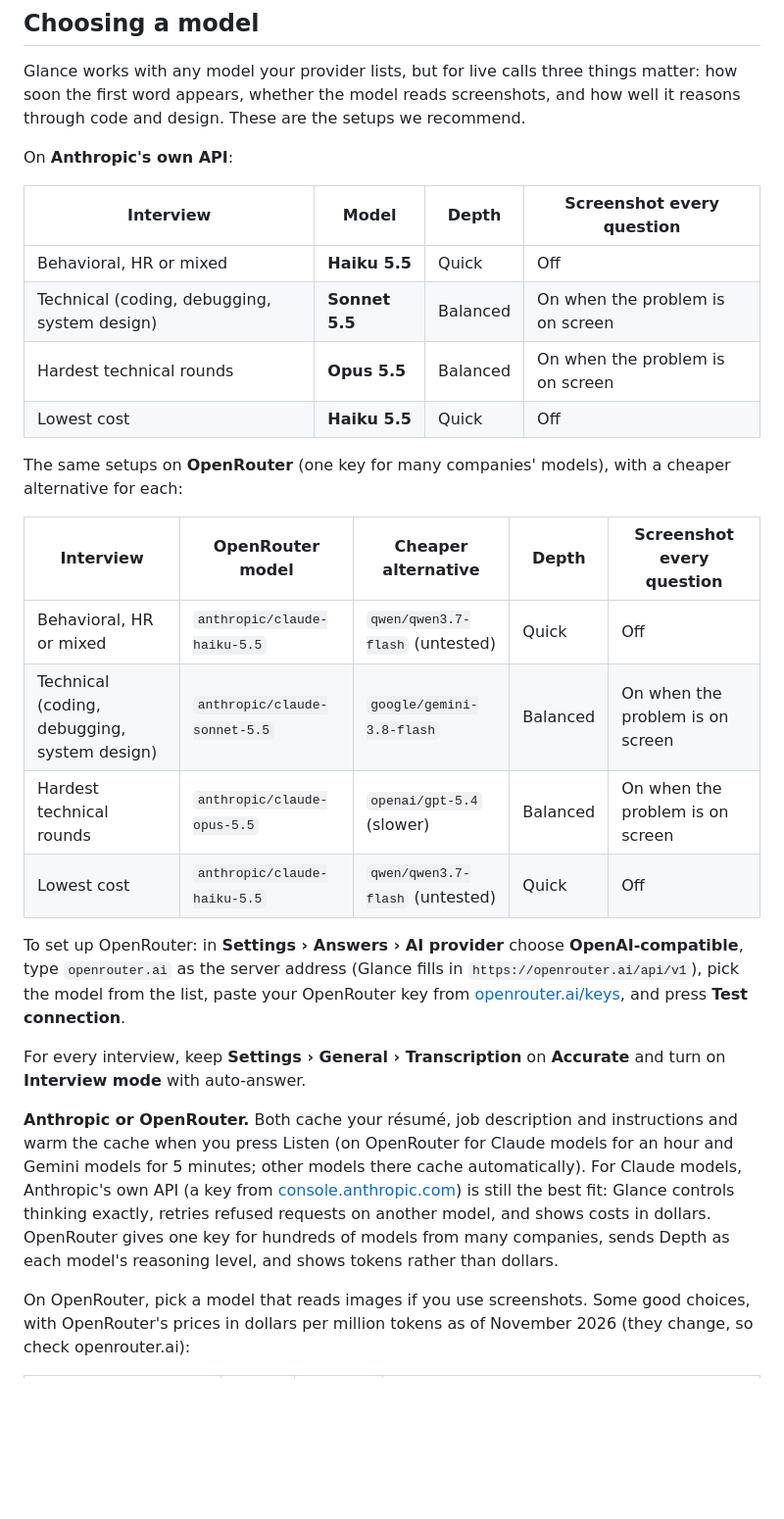
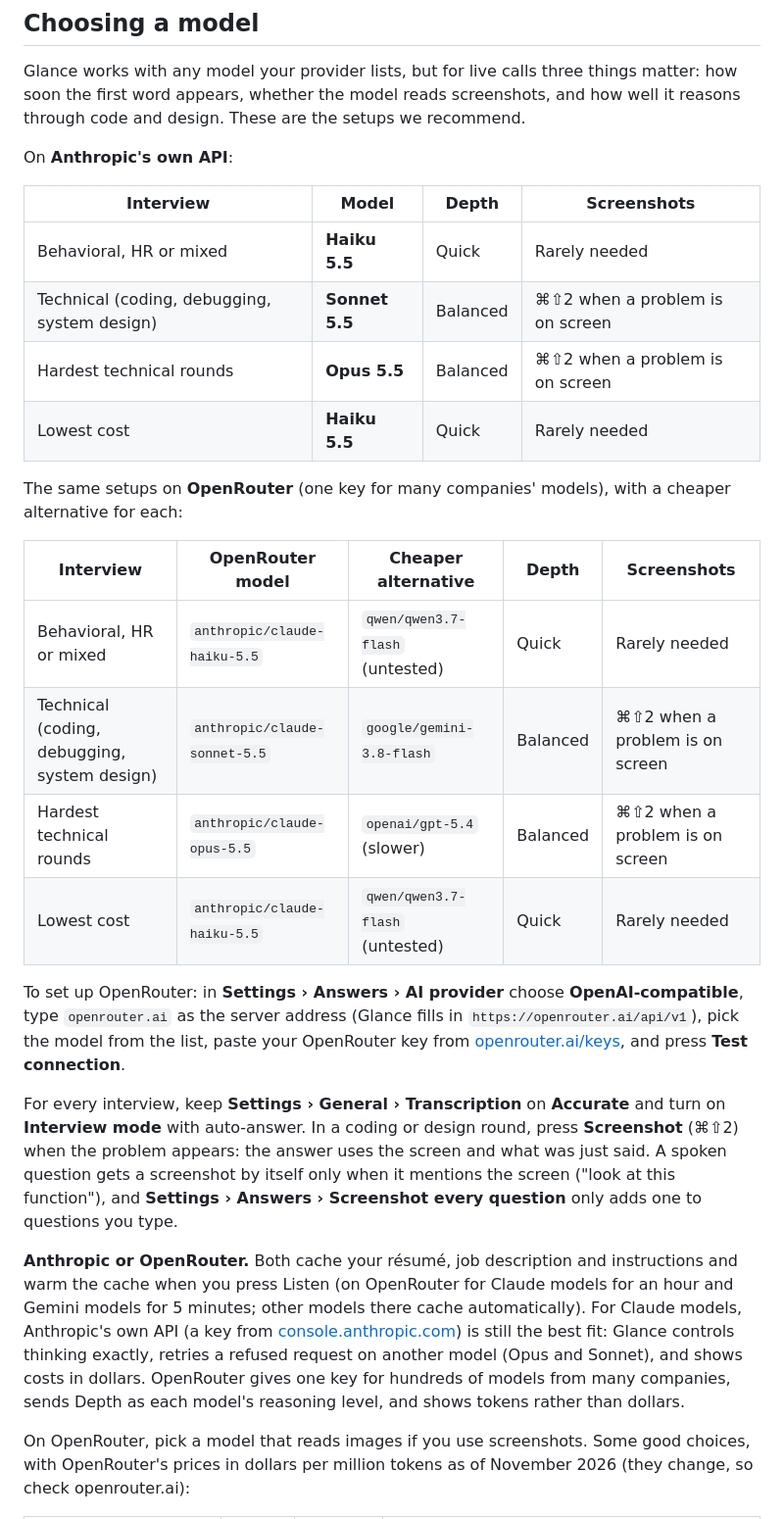
Before and after one commit to Jchinonso/glance, a Markdown page: README.md, the part around the change. Shown at 98% size. GitHub-like rendering; blank space fills up the shorter version.

Commit message:
README: screenshot advice and refusal retry scope
- Setup tables: a Screenshots column (press ⌘⇧2 when a problem is on
  screen) replaces "Screenshot every question", which only applies to
  typed questions; a note explains when spoken questions get the screen.
- Retrying a refused request on another model applies to Opus and
  Sonnet only.

```diff
--- a/README.md
+++ b/README.md
@@ -160,27 +160,27 @@ Glance works with any model your provider lists, but for live calls three things
 
 On **Anthropic's own API**:
 
-| Interview | Model | Depth | Screenshot every question |
+| Interview | Model | Depth | Screenshots |
 | --- | --- | --- | --- |
-| Behavioral, HR or mixed | **Haiku 5.5** | Quick | Off |
-| Technical (coding, debugging, system design) | **Sonnet 5.5** | Balanced | On when the problem is on screen |
-| Hardest technical rounds | **Opus 5.5** | Balanced | On when the problem is on screen |
-| Lowest cost | **Haiku 5.5** | Quick | Off |
+| Behavioral, HR or mixed | **Haiku 5.5** | Quick | Rarely needed |
+| Technical (coding, debugging, system design) | **Sonnet 5.5** | Balanced | ⌘⇧2 when a problem is on screen |
+| Hardest technical rounds | **Opus 5.5** | Balanced | ⌘⇧2 when a problem is on screen |
+| Lowest cost | **Haiku 5.5** | Quick | Rarely needed |
 
 The same setups on **OpenRouter** (one key for many companies' models), with a cheaper alternative for each:
 
-| Interview | OpenRouter model | Cheaper alternative | Depth | Screenshot every question |
+| Interview | OpenRouter model | Cheaper alternative | Depth | Screenshots |
 | --- | --- | --- | --- | --- |
-| Behavioral, HR or mixed | `anthropic/claude-haiku-5.5` | `qwen/qwen3.7-flash` (untested) | Quick | Off |
-| Technical (coding, debugging, system design) | `anthropic/claude-sonnet-5.5` | `google/gemini-3.8-flash` | Balanced | On when the problem is on screen |
-| Hardest technical rounds | `anthropic/claude-opus-5.5` | `openai/gpt-5.4` (slower) | Balanced | On when the problem is on screen |
-| Lowest cost | `anthropic/claude-haiku-5.5` | `qwen/qwen3.7-flash` (untested) | Quick | Off |
+| Behavioral, HR or mixed | `anthropic/claude-haiku-5.5` | `qwen/qwen3.7-flash` (untested) | Quick | Rarely needed |
+| Technical (coding, debugging, system design) | `anthropic/claude-sonnet-5.5` | `google/gemini-3.8-flash` | Balanced | ⌘⇧2 when a problem is on screen |
+| Hardest technical rounds | `anthropic/claude-opus-5.5` | `openai/gpt-5.4` (slower) | Balanced | ⌘⇧2 when a problem is on screen |
+| Lowest cost | `anthropic/claude-haiku-5.5` | `qwen/qwen3.7-flash` (untested) | Quick | Rarely needed |
 
 To set up OpenRouter: in **Settings › Answers › AI provider** choose **OpenAI-compatible**, type `openrouter.ai` as the server address (Glance fills in `https://openrouter.ai/api/v1`), pick the model from the list, paste your OpenRouter key from [openrouter.ai/keys](https://openrouter.ai/keys), and press **Test connection**.
 
-For every interview, keep **Settings › General › Transcription** on **Accurate** and turn on **Interview mode** with auto-answer.
+For every interview, keep **Settings › General › Transcription** on **Accurate** and turn on **Interview mode** with auto-answer. In a coding or design round, press **Screenshot** (⌘⇧2) when the problem appears: the answer uses the screen and what was just said. A spoken question gets a screenshot by itself only when it mentions the screen ("look at this function"), and **Settings › Answers › Screenshot every question** only adds one to questions you type.
 
-**Anthropic or OpenRouter.** Both cache your résumé, job description and instructions and warm the cache when you press Listen (on OpenRouter for Claude models for an hour and Gemini models for 5 minutes; other models there cache automatically). For Claude models, Anthropic's own API (a key from [console.anthropic.com](https://console.anthropic.com)) is still the best fit: Glance controls thinking exactly, retries refused requests on another model, and shows costs in dollars. OpenRouter gives one key for hundreds of models from many companies, sends Depth as each model's reasoning level, and shows tokens rather than dollars.
+**Anthropic or OpenRouter.** Both cache your résumé, job description and instructions and warm the cache when you press Listen (on OpenRouter for Claude models for an hour and Gemini models for 5 minutes; other models there cache automatically). For Claude models, Anthropic's own API (a key from [console.anthropic.com](https://console.anthropic.com)) is still the best fit: Glance controls thinking exactly, retries a refused request on another model (Opus and Sonnet), and shows costs in dollars. OpenRouter gives one key for hundreds of models from many companies, sends Depth as each model's reasoning level, and shows tokens rather than dollars.
 
 On OpenRouter, pick a model that reads images if you use screenshots. Some good choices, with OpenRouter's prices in dollars per million tokens as of November 2026 (they change, so check openrouter.ai):
 
```
